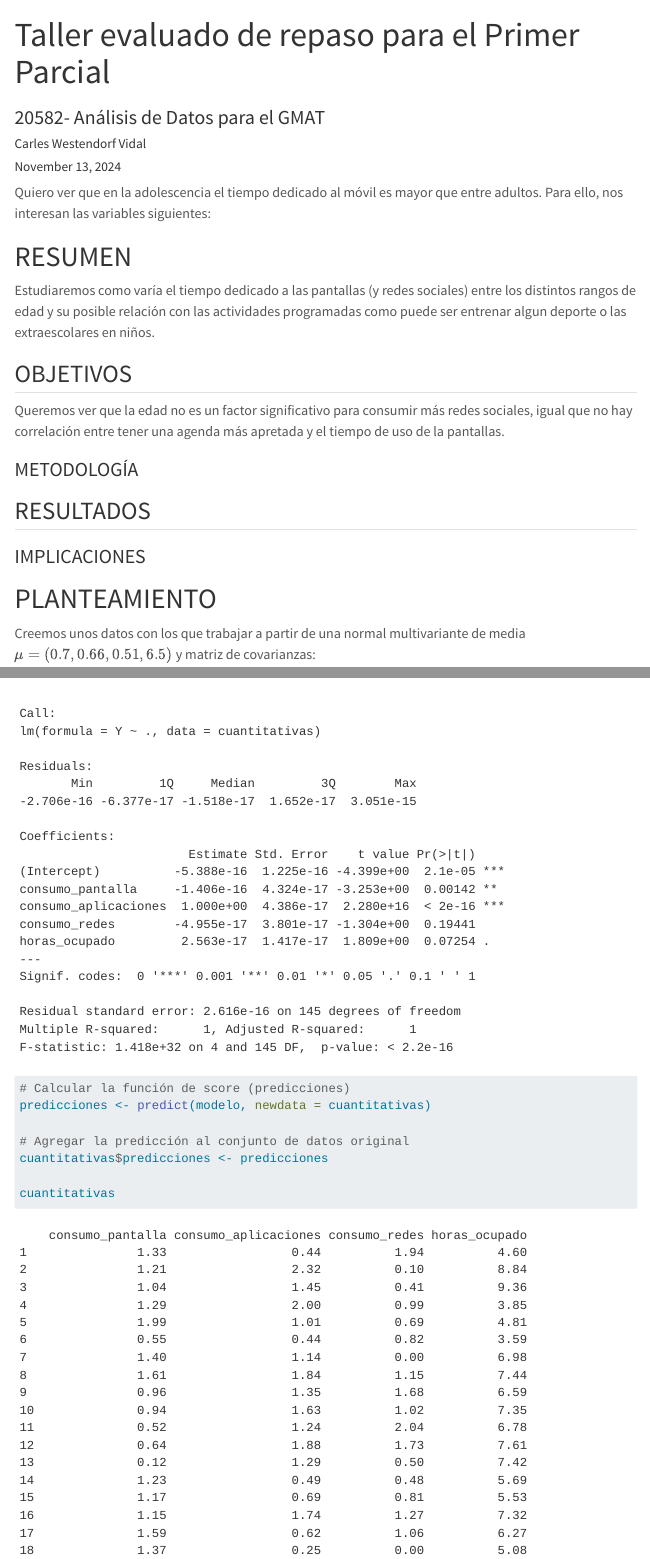
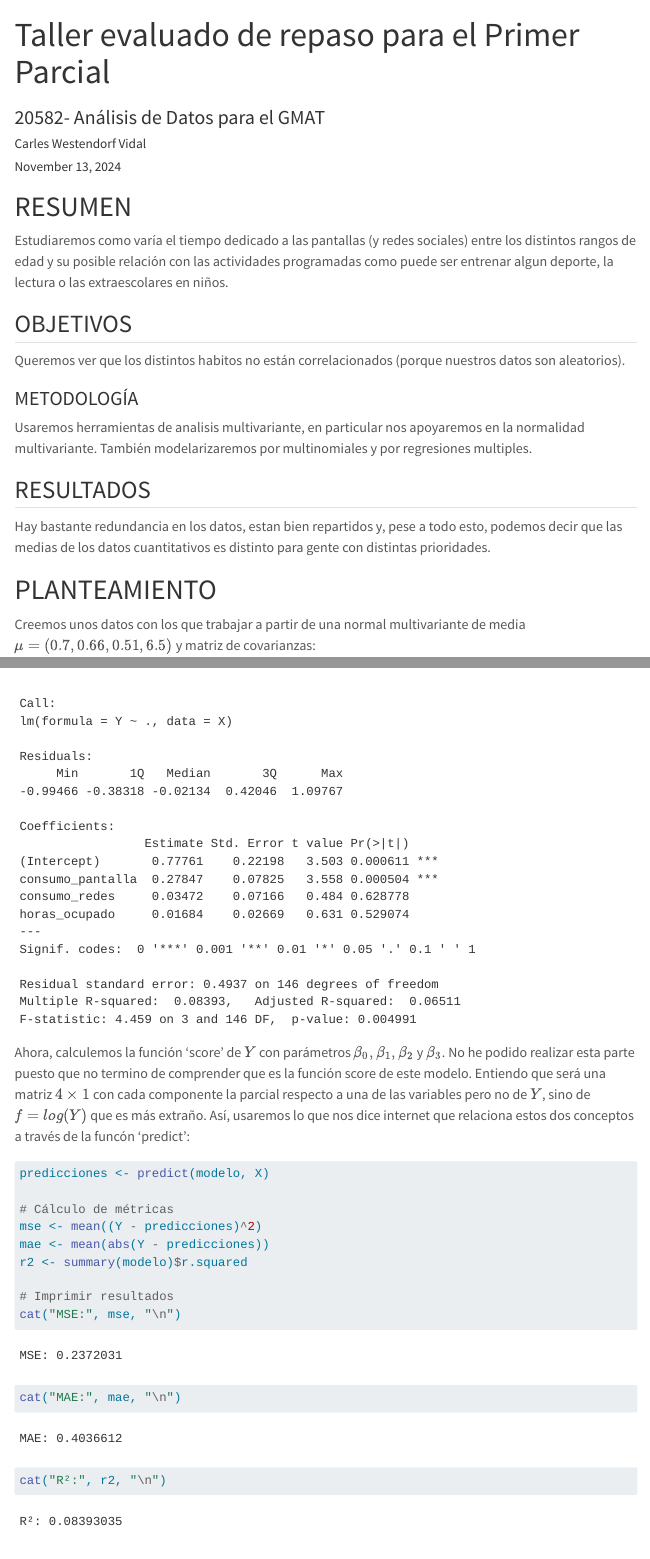
Before and after one commit to carleswv/AD_taller_avaluable, a Quarto document (AD_taller_carles_w.qmd): the page in a window 1100 px wide, from its top, and a second part further down, joined at a grey line. Rendered offline with R 4.5, knitr and Pandoc in place of Quarto, with nearby package versions; some code elsewhere in the file could not run offline; menus at the side of the page are left out.

Commit message:
Últimos cambios

````diff
--- a/AD_taller_carles_w.qmd
+++ b/AD_taller_carles_w.qmd
@@ -20,26 +20,20 @@ library(tidyverse)
 library(readr)
 ```
 
-Quiero ver que en la adolescencia el tiempo dedicado al móvil es mayor que entre adultos. Para ello, nos interesan las variables siguientes:
-
 
 # RESUMEN
-Estudiaremos como varía el tiempo dedicado a las pantallas (y redes sociales) entre los distintos rangos de edad y su posible relación con las actividades programadas como puede ser entrenar algun deporte o las extraescolares en niños.
+Estudiaremos como varía el tiempo dedicado a las pantallas (y redes sociales) entre los distintos rangos de edad y su posible relación con las actividades programadas como puede ser entrenar algun deporte, la lectura o las extraescolares en niños.
 
 
 ## OBJETIVOS
-Queremos ver que la edad no es un factor significativo para consumir más redes sociales, igual que no hay correlación entre tener una agenda más apretada y el tiempo de uso de la pantallas.
-
+Queremos ver que los distintos habitos no están correlacionados (porque nuestros datos son aleatorios).
 
 ### METODOLOGÍA
-
+Usaremos herramientas de analisis multivariante, en particular nos apoyaremos en la normalidad multivariante. También modelarizaremos por multinomiales y por regresiones multiples.
 
 
 ## RESULTADOS
-
-
-
-### IMPLICACIONES
+Hay bastante redundancia en los datos, estan bien repartidos y, pese a todo esto, podemos decir que las medias de los datos cuantitativos es distinto para gente con distintas prioridades.
 
 
 
@@ -163,16 +157,24 @@ X = cuantitativas %>%
   dplyr::select(c(1,3,4))
 
 # Ajustar el modelo de regresión
-modelo <- lm(Y ~ ., data = cuantitativas)
+modelo <- lm(Y ~ ., data = X)
 summary(modelo)  # Resumen del modelo
 ```
 
 
+
+Ahora, calculemos la función 'score' de $Y$ con parámetros $\beta_0, \beta_1, \beta_2$ y $\beta_3$. No he podido realizar esta parte puesto que no termino de comprender que es la función score de este modelo. Entiendo que será una matriz $4 \times 1$ con cada componente la parcial respecto a una de las variables pero no de $Y$, sino de $f = log(Y)$ que es más extraño.
+Así, usaremos lo que nos dice internet que relaciona estos dos conceptos a través de la funcón 'predict':
+
 ```{r}
-# Calcular la función de score (predicciones)
-predicciones <- predict(modelo, newdata = cuantitativas)
+predicciones <- predict(modelo, X)
 
-# Agregar la predicción al conjunto de datos original
-cuantitativas$predicciones <- predicciones
+# Cálculo de métricas
+mse <- mean((Y - predicciones)^2)
+mae <- mean(abs(Y - predicciones))
+r2 <- summary(modelo)$r.squared
 
-cuantitativas
+# Imprimir resultados
+cat("MSE:", mse, "\n")
+cat("MAE:", mae, "\n")
+cat("R²:", r2, "\n")
````
Also changed, not shown: AD_taller_carles_w.html, AD_taller_carles_w.qmd (19 more changed lines).
